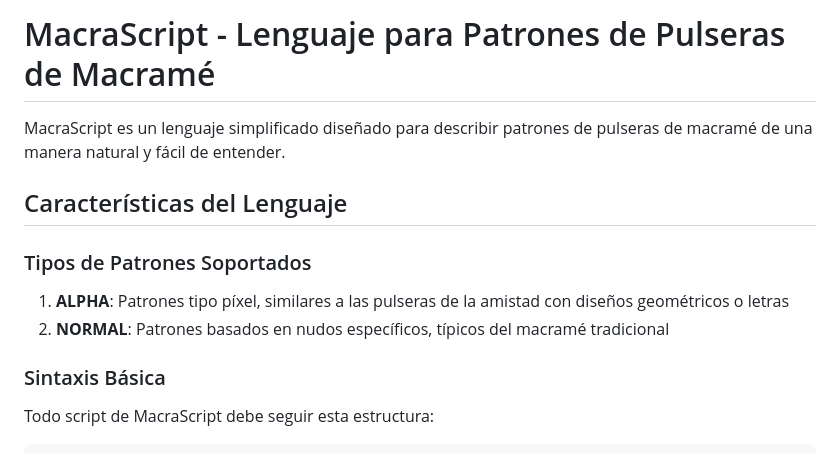
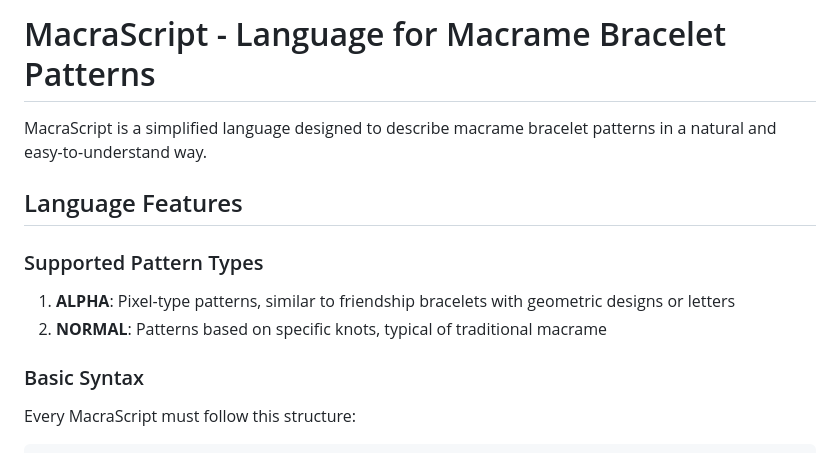
Before and after one commit to EngJuanSER/computer-science, a Markdown page: Language/README.md, the part around the change printed below. GitHub-like rendering.

````diff
--- a/Language/README.md
+++ b/Language/README.md
@@ -1,16 +1,16 @@
-# MacraScript - Lenguaje para Patrones de Pulseras de Macramé
+# MacraScript - Language for Macrame Bracelet Patterns
 
-MacraScript es un lenguaje simplificado diseñado para describir patrones de pulseras de macramé de una manera natural y fácil de entender.
+MacraScript is a simplified language designed to describe macrame bracelet patterns in a natural and easy-to-understand way.
 
-## Características del Lenguaje
+## Language Features
 
-### Tipos de Patrones Soportados
+### Supported Pattern Types
 
-1. **ALPHA**: Patrones tipo píxel, similares a las pulseras de la amistad con diseños geométricos o letras
-2. **NORMAL**: Patrones basados en nudos específicos, típicos del macramé tradicional
+1. **ALPHA**: Pixel-type patterns, similar to friendship bracelets with geometric designs or letters
+2. **NORMAL**: Patterns based on specific knots, typical of traditional macrame
 
-### Sintaxis Básica
+### Basic Syntax
 
-Todo script de MacraScript debe seguir esta estructura:
+Every MacraScript must follow this structure:
 
 ```
````
Also changed, not shown: other parts of Language/README.md (+73 -77 lines).
